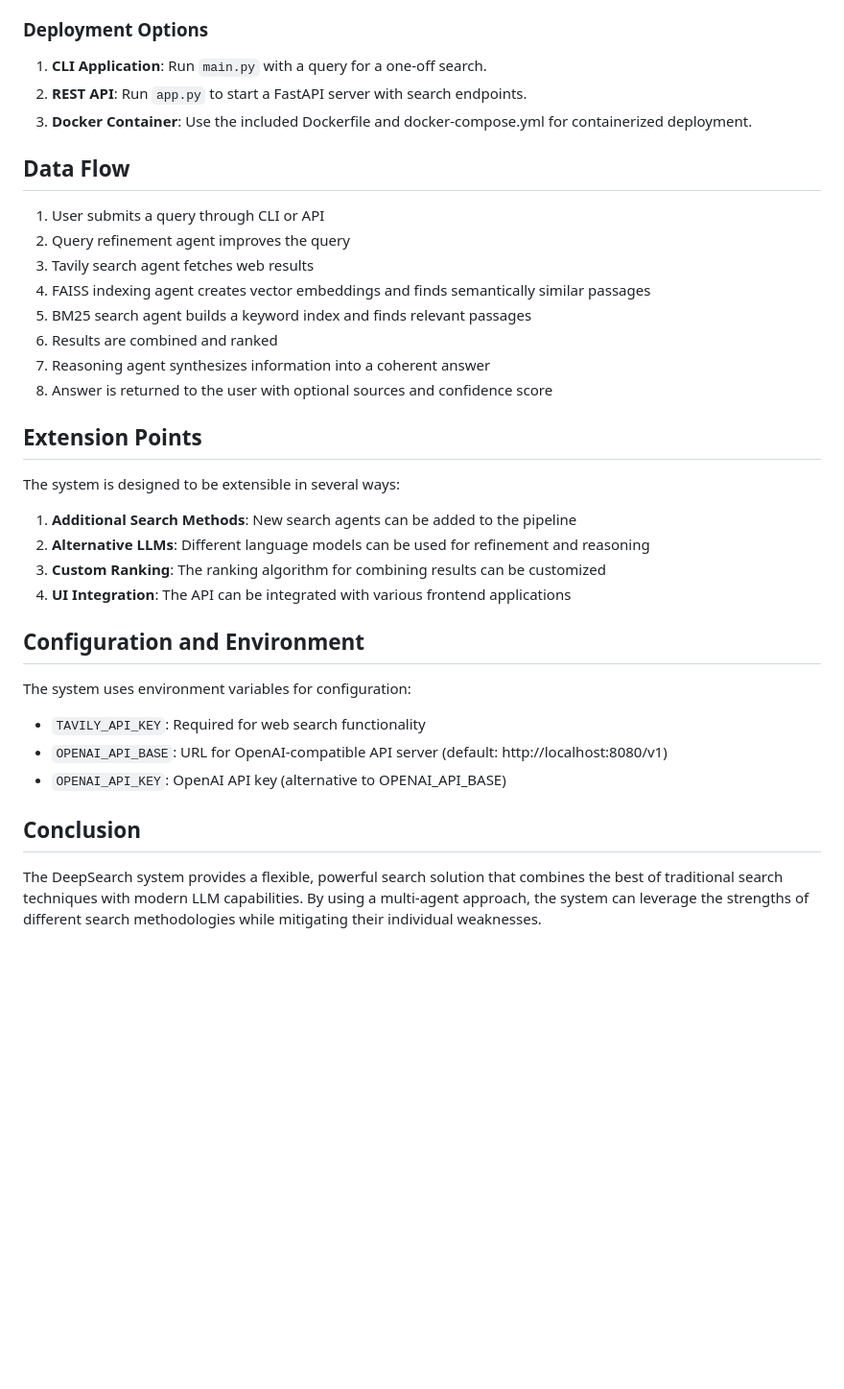
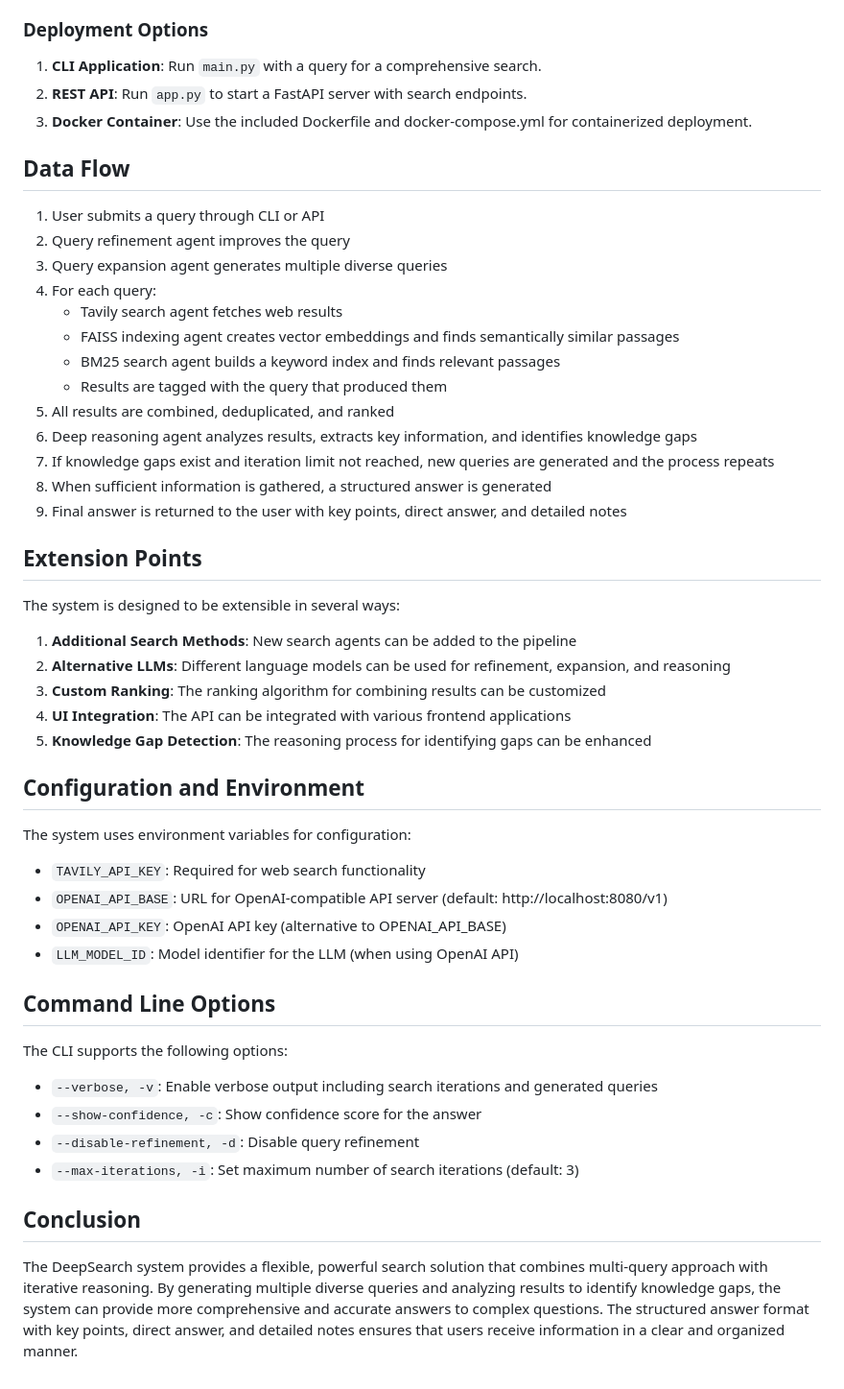
Before and after one commit to nikola-arman/ai-deepsearch, a Markdown page: SOLUTION_DESIGN.md, the part around one of its changes. Shown at 96% size. Drawn GitHub-style; blank space fills up the shorter version.

```diff
--- a/SOLUTION_DESIGN.md
+++ b/SOLUTION_DESIGN.md
@@ -117,7 +164,7 @@ The system maintains a `SearchState` object that passes through each agent in th
 
 ### Deployment Options
 
-1. **CLI Application**: Run `main.py` with a query for a one-off search.
+1. **CLI Application**: Run `main.py` with a query for a comprehensive search.
 2. **REST API**: Run `app.py` to start a FastAPI server with search endpoints.
 3. **Docker Container**: Use the included Dockerfile and docker-compose.yml for containerized deployment.
 
@@ -125,21 +172,27 @@ The system maintains a `SearchState` object that passes through each agent in th
 
 1. User submits a query through CLI or API
 2. Query refinement agent improves the query
-3. Tavily search agent fetches web results
-4. FAISS indexing agent creates vector embeddings and finds semantically similar passages
-5. BM25 search agent builds a keyword index and finds relevant passages
-6. Results are combined and ranked
-7. Reasoning agent synthesizes information into a coherent answer
-8. Answer is returned to the user with optional sources and confidence score
+3. Query expansion agent generates multiple diverse queries
+4. For each query:
+   - Tavily search agent fetches web results
+   - FAISS indexing agent creates vector embeddings and finds semantically similar passages
+   - BM25 search agent builds a keyword index and finds relevant passages
+   - Results are tagged with the query that produced them
+5. All results are combined, deduplicated, and ranked
+6. Deep reasoning agent analyzes results, extracts key information, and identifies knowledge gaps
+7. If knowledge gaps exist and iteration limit not reached, new queries are generated and the process repeats
+8. When sufficient information is gathered, a structured answer is generated
+9. Final answer is returned to the user with key points, direct answer, and detailed notes
 
 ## Extension Points
 
 The system is designed to be extensible in several ways:
 
 1. **Additional Search Methods**: New search agents can be added to the pipeline
-2. **Alternative LLMs**: Different language models can be used for refinement and reasoning
+2. **Alternative LLMs**: Different language models can be used for refinement, expansion, and reasoning
 3. **Custom Ranking**: The ranking algorithm for combining results can be customized
 4. **UI Integration**: The API can be integrated with various frontend applications
+5. **Knowledge Gap Detection**: The reasoning process for identifying gaps can be enhanced
 
 ## Configuration and Environment
 
@@ -148,7 +201,17 @@ The system uses environment variables for configuration:
 - `TAVILY_API_KEY`: Required for web search functionality
 - `OPENAI_API_BASE`: URL for OpenAI-compatible API server (default: http://localhost:8080/v1)
 - `OPENAI_API_KEY`: OpenAI API key (alternative to OPENAI_API_BASE)
+- `LLM_MODEL_ID`: Model identifier for the LLM (when using OpenAI API)
+
+## Command Line Options
+
+The CLI supports the following options:
+
+- `--verbose, -v`: Enable verbose output including search iterations and generated queries
+- `--show-confidence, -c`: Show confidence score for the answer
+- `--disable-refinement, -d`: Disable query refinement
+- `--max-iterations, -i`: Set maximum number of search iterations (default: 3)
 
 ## Conclusion
 
-The DeepSearch system provides a flexible, powerful search solution that combines the best of traditional search techniques with modern LLM capabilities. By using a multi-agent approach, the system can leverage the strengths of different search methodologies while mitigating their individual weaknesses.
+The DeepSearch system provides a flexible, powerful search solution that combines multi-query approach with iterative reasoning. By generating multiple diverse queries and analyzing results to identify knowledge gaps, the system can provide more comprehensive and accurate answers to complex questions. The structured answer format with key points, direct answer, and detailed notes ensures that users receive information in a clear and organized manner.
```
Also changed, not shown: other parts of SOLUTION_DESIGN.md (+71 -24 lines).
